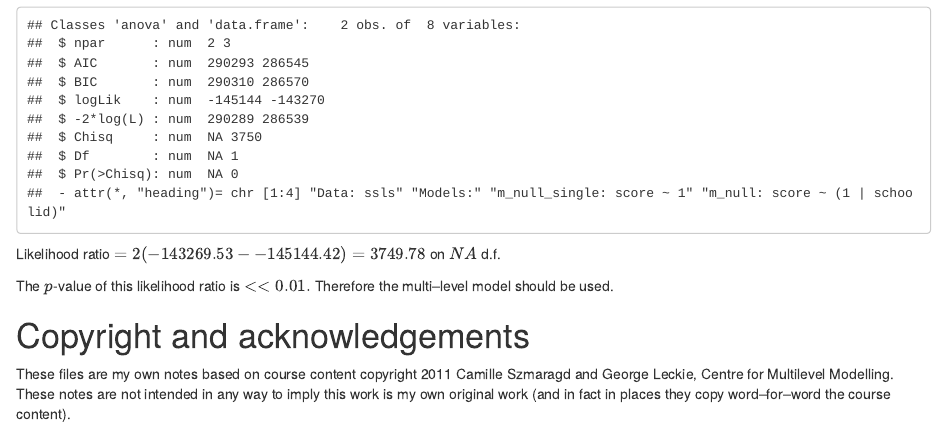
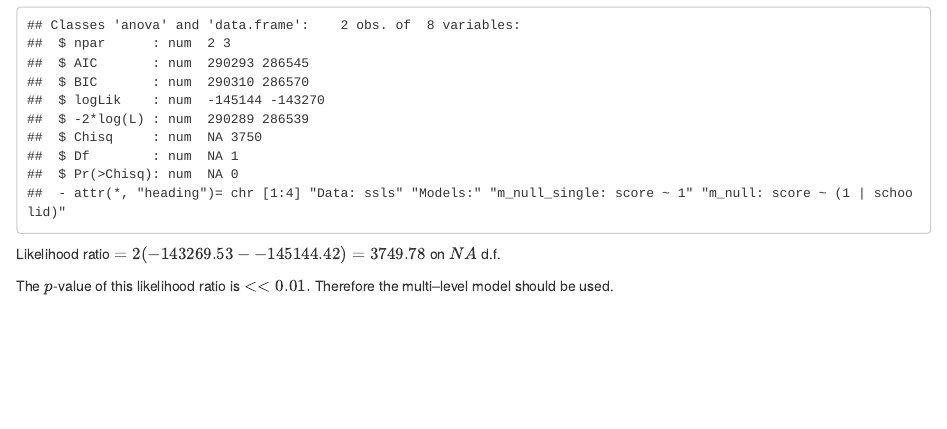
Before and after one commit to philmikejones/multi_level_modelling, an R Markdown document (mod5/module_5.Rmd): the page in a window 1100 px wide, from 3540 px down. Rendered offline with R 4.5, knitr and Pandoc, with nearby package versions.

```diff
--- a/mod5/module_5.Rmd
+++ b/mod5/module_5.Rmd
@@ -176,7 +176,3 @@
 <!-- points(u0tab$u0rank, u0tab$u0, col = "blue") -->
 
 <!-- abline(h = 0, col = "red") -->
-
-# Copyright and acknowledgements
-
-These files are my own notes based on course content copyright 2011 Camille Szmaragd and George Leckie, Centre for Multilevel Modelling. These notes are not intended in any way to imply this work is my own original work (and in fact in places they copy word--for--word the course content).
```
